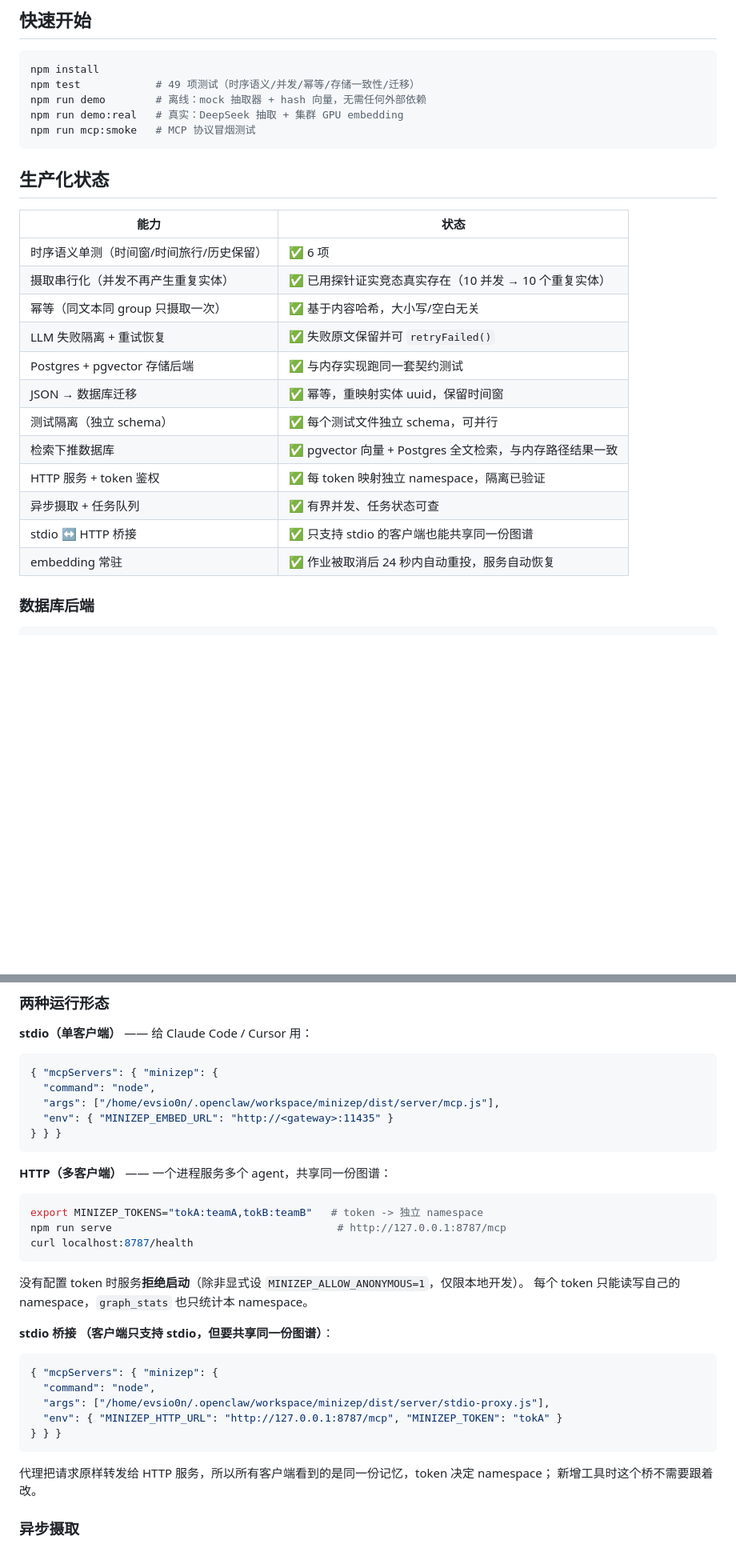
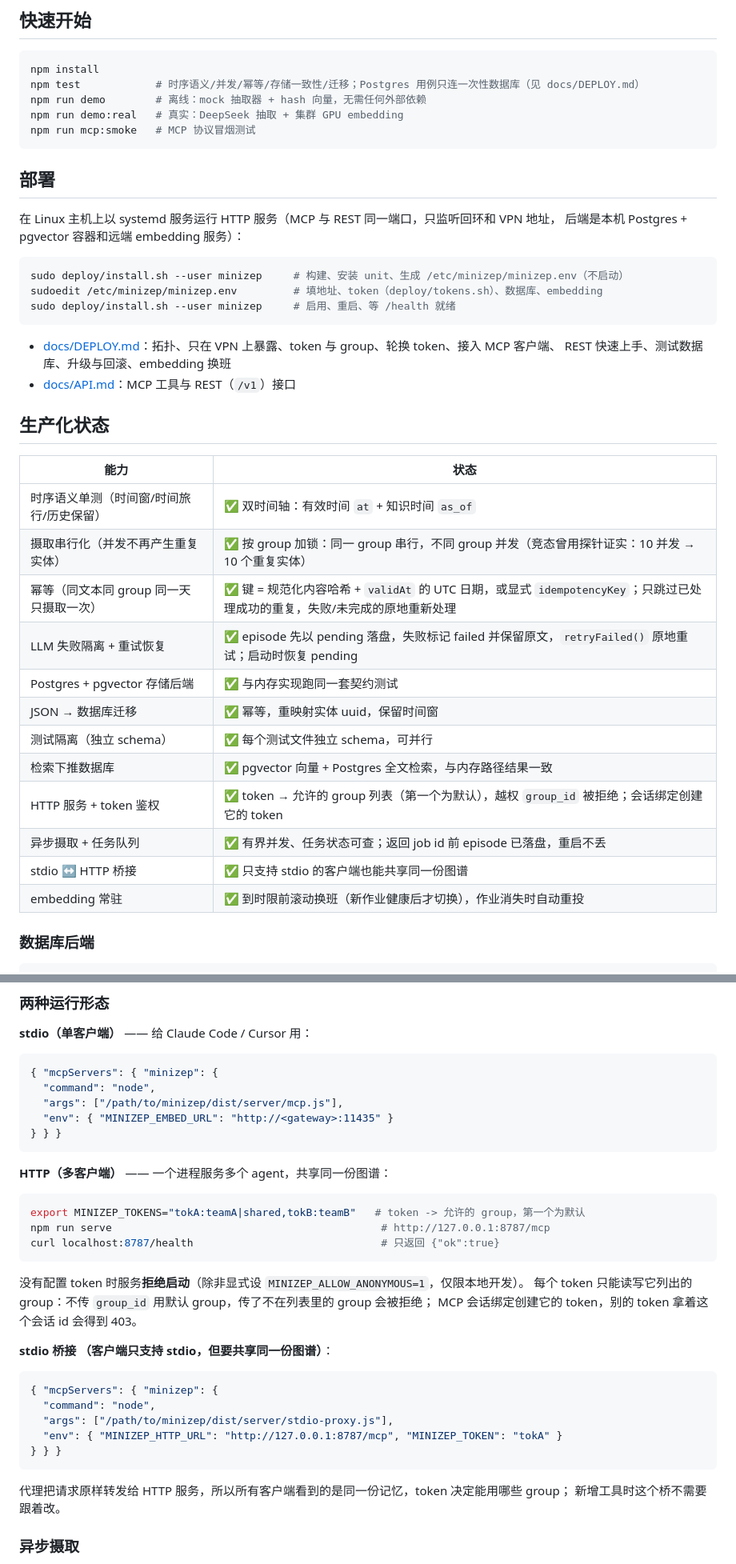
Before and after one commit to Evsio0n/minizep, a Markdown page: README.md, 2 parts joined by grey strips. Shown at 80% size. GitHub-like rendering; blank space fills up the shorter version.

Commit message:
README: link the deployment guide and correct stale claims
Add a Deploy section pointing to docs/DEPLOY.md and docs/API.md. Describe
token-to-groups authorization instead of one isolated namespace per token,
the day-scoped idempotency key, pending/failed episode recovery, per-group
ingestion locking and the rolling embedding job. Drop the fixed test
counts, the limitation about retrieval not being pushed down (it is), and
the case-variant duplicate example (names already match case-insensitively).
Replace personal paths in the MCP client examples with placeholders and
publish the container port on loopback only.

````diff
--- a/README.md
+++ b/README.md
@@ -41,28 +41,43 @@ src/
 
 ```bash
 npm install
-npm test            # 49 项测试（时序语义/并发/幂等/存储一致性/迁移）
+npm test            # 时序语义/并发/幂等/存储一致性/迁移；Postgres 用例只连一次性数据库（见 docs/DEPLOY.md）
 npm run demo        # 离线：mock 抽取器 + hash 向量，无需任何外部依赖
 npm run demo:real   # 真实：DeepSeek 抽取 + 集群 GPU embedding
 npm run mcp:smoke   # MCP 协议冒烟测试
 ```
 
+## 部署
+
+在 Linux 主机上以 systemd 服务运行 HTTP 服务（MCP 与 REST 同一端口，只监听回环和 VPN 地址，
+后端是本机 Postgres + pgvector 容器和远端 embedding 服务）：
+
+```bash
+sudo deploy/install.sh --user minizep     # 构建、安装 unit、生成 /etc/minizep/minizep.env（不启动）
+sudoedit /etc/minizep/minizep.env         # 填地址、token（deploy/tokens.sh）、数据库、embedding
+sudo deploy/install.sh --user minizep     # 启用、重启、等 /health 就绪
+```
+
+- [docs/DEPLOY.md](docs/DEPLOY.md)：拓扑、只在 VPN 上暴露、token 与 group、轮换 token、接入 MCP 客户端、
+  REST 快速上手、测试数据库、升级与回滚、embedding 换班
+- [docs/API.md](docs/API.md)：MCP 工具与 REST（`/v1`）接口
+
 ## 生产化状态
 
 | 能力 | 状态 |
 |---|---|
-| 时序语义单测（时间窗/时间旅行/历史保留） | ✅ 6 项 |
-| 摄取串行化（并发不再产生重复实体） | ✅ 已用探针证实竞态真实存在（10 并发 → 10 个重复实体） |
-| 幂等（同文本同 group 只摄取一次） | ✅ 基于内容哈希，大小写/空白无关 |
-| LLM 失败隔离 + 重试恢复 | ✅ 失败原文保留并可 `retryFailed()` |
+| 时序语义单测（时间窗/时间旅行/历史保留） | ✅ 双时间轴：有效时间 `at` + 知识时间 `as_of` |
+| 摄取串行化（并发不再产生重复实体） | ✅ 按 group 加锁：同一 group 串行，不同 group 并发（竞态曾用探针证实：10 并发 → 10 个重复实体） |
+| 幂等（同文本同 group 同一天只摄取一次） | ✅ 键 = 规范化内容哈希 + `validAt` 的 UTC 日期，或显式 `idempotencyKey`；只跳过已处理成功的重复，失败/未完成的原地重新处理 |
+| LLM 失败隔离 + 重试恢复 | ✅ episode 先以 pending 落盘，失败标记 failed 并保留原文，`retryFailed()` 原地重试；启动时恢复 pending |
 | Postgres + pgvector 存储后端 | ✅ 与内存实现跑同一套契约测试 |
 | JSON → 数据库迁移 | ✅ 幂等，重映射实体 uuid，保留时间窗 |
 | 测试隔离（独立 schema） | ✅ 每个测试文件独立 schema，可并行 |
 | 检索下推数据库 | ✅ pgvector 向量 + Postgres 全文检索，与内存路径结果一致 |
-| HTTP 服务 + token 鉴权 | ✅ 每 token 映射独立 namespace，隔离已验证 |
-| 异步摄取 + 任务队列 | ✅ 有界并发、任务状态可查 |
+| HTTP 服务 + token 鉴权 | ✅ token → 允许的 group 列表（第一个为默认），越权 `group_id` 被拒绝；会话绑定创建它的 token |
+| 异步摄取 + 任务队列 | ✅ 有界并发、任务状态可查；返回 job id 前 episode 已落盘，重启不丢 |
 | stdio ↔ HTTP 桥接 | ✅ 只支持 stdio 的客户端也能共享同一份图谱 |
-| embedding 常驻 | ✅ 作业被取消后 24 秒内自动重投，服务自动恢复 |
+| embedding 常驻 | ✅ 到时限前滚动换班（新作业健康后才切换），作业消失时自动重投 |
 
 ### 数据库后端
 
@@ -88,7 +103,7 @@ npm run migrate -- snapshot.json --reembed    # 重新计算向量并写入
 ```json
 { "mcpServers": { "minizep": {
   "command": "node",
-  "args": ["/home/evsio0n/.openclaw/workspace/minizep/dist/server/mcp.js"],
+  "args": ["/path/to/minizep/dist/server/mcp.js"],
   "env": { "MINIZEP_EMBED_URL": "http://<gateway>:11435" }
 } } }
 ```
@@ -96,25 +111,26 @@ npm run migrate -- snapshot.json --reembed    # 重新计算向量并写入
 **HTTP（多客户端）** —— 一个进程服务多个 agent，共享同一份图谱：
 
 ```bash
-export MINIZEP_TOKENS="tokA:teamA,tokB:teamB"   # token -> 独立 namespace
-npm run serve                                    # http://127.0.0.1:8787/mcp
-curl localhost:8787/health
+export MINIZEP_TOKENS="tokA:teamA|shared,tokB:teamB"   # token -> 允许的 group，第一个为默认
+npm run serve                                           # http://127.0.0.1:8787/mcp
+curl localhost:8787/health                              # 只返回 {"ok":true}
 ```
 
 没有配置 token 时服务**拒绝启动**（除非显式设 `MINIZEP_ALLOW_ANONYMOUS=1`，仅限本地开发）。
-每个 token 只能读写自己的 namespace，`graph_stats` 也只统计本 namespace。
+每个 token 只能读写它列出的 group：不传 `group_id` 用默认 group，传了不在列表里的 group 会被拒绝；
+MCP 会话绑定创建它的 token，别的 token 拿着这个会话 id 会得到 403。
 
 **stdio 桥接 （客户端只支持 stdio，但要共享同一份图谱）**：
 
 ```json
 { "mcpServers": { "minizep": {
   "command": "node",
-  "args": ["/home/evsio0n/.openclaw/workspace/minizep/dist/server/stdio-proxy.js"],
+  "args": ["/path/to/minizep/dist/server/stdio-proxy.js"],
   "env": { "MINIZEP_HTTP_URL": "http://127.0.0.1:8787/mcp", "MINIZEP_TOKEN": "tokA" }
 } } }
 ```
 
-代理把请求原样转发给 HTTP 服务，所以所有客户端看到的是同一份记忆，token 决定 namespace；
+代理把请求原样转发给 HTTP 服务，所以所有客户端看到的是同一份记忆，token 决定能用哪些 group；
 新增工具时这个桥不需要跟着改。
 
 ### 异步摄取
````
Also changed, not shown: other parts of README.md (+15 -10 lines).
